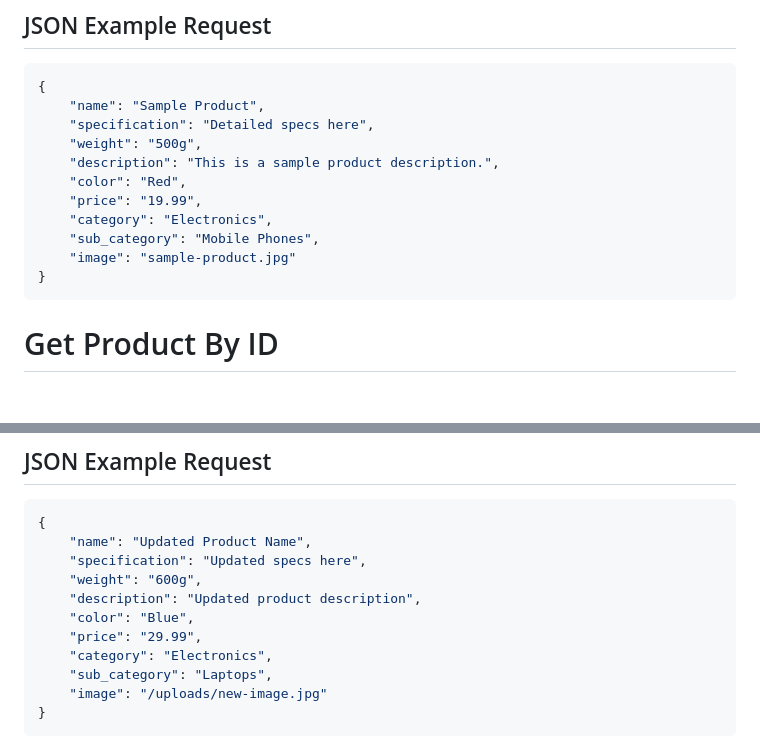
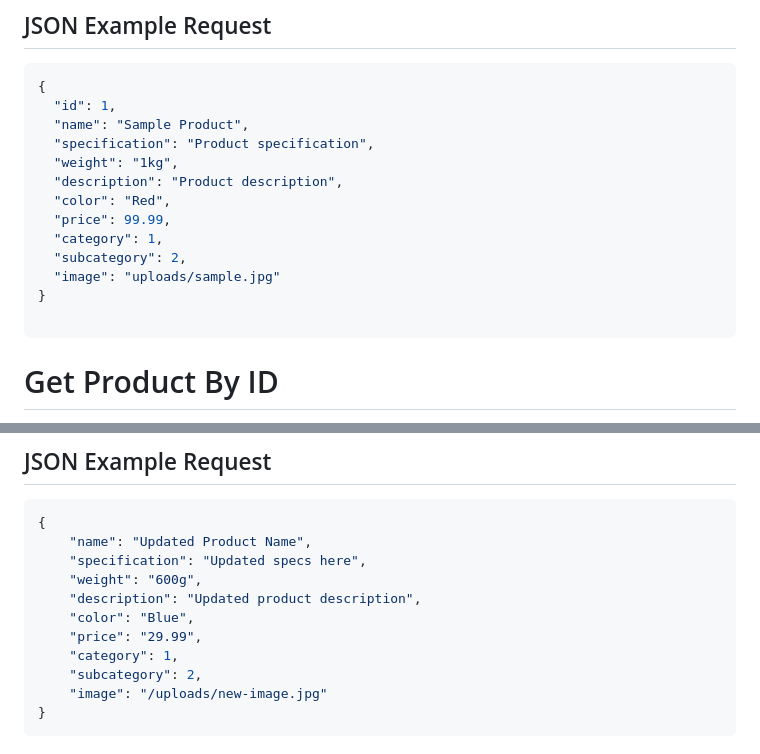
Before and after one commit to oleetech/Express-Backend, a Markdown page: src/Documentation/Yarn-Library.md, 2 parts joined by grey strips. GitHub-like rendering; blank space fills up the shorter version.

Commit message:
update document yarn library

````diff
--- a/src/Documentation/Yarn-Library.md
+++ b/src/Documentation/Yarn-Library.md
@@ -88,16 +88,18 @@
 
 ```json
 {
-    "name": "Sample Product",
-    "specification": "Detailed specs here",
-    "weight": "500g",
-    "description": "This is a sample product description.",
-    "color": "Red",
-    "price": "19.99",
-    "category": "Electronics",
-    "sub_category": "Mobile Phones",
-    "image": "sample-product.jpg"
+  "id": 1,
+  "name": "Sample Product",
+  "specification": "Product specification",
+  "weight": "1kg",
+  "description": "Product description",
+  "color": "Red",
+  "price": 99.99,
+  "category": 1,
+  "subcategory": 2,
+  "image": "uploads/sample.jpg"
 }
+
 ```
 # Get Product By ID
 
@@ -184,8 +186,8 @@
     "description": "Updated product description",
     "color": "Blue",
     "price": "29.99",
-    "category": "Electronics",
-    "sub_category": "Laptops",
+    "category": 1,
+    "subcategory": 2,
     "image": "/uploads/new-image.jpg"
 }
 ```
````
